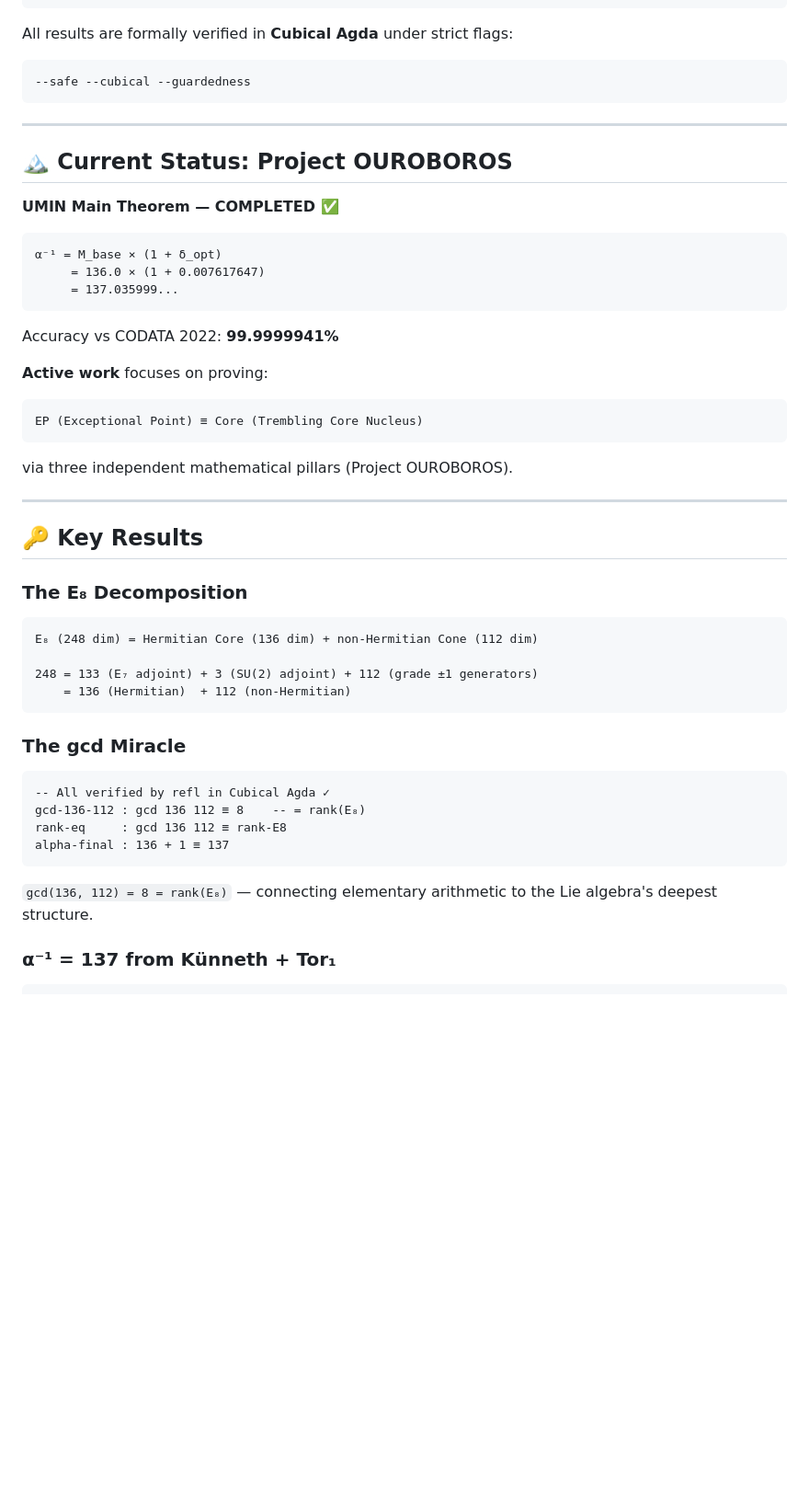
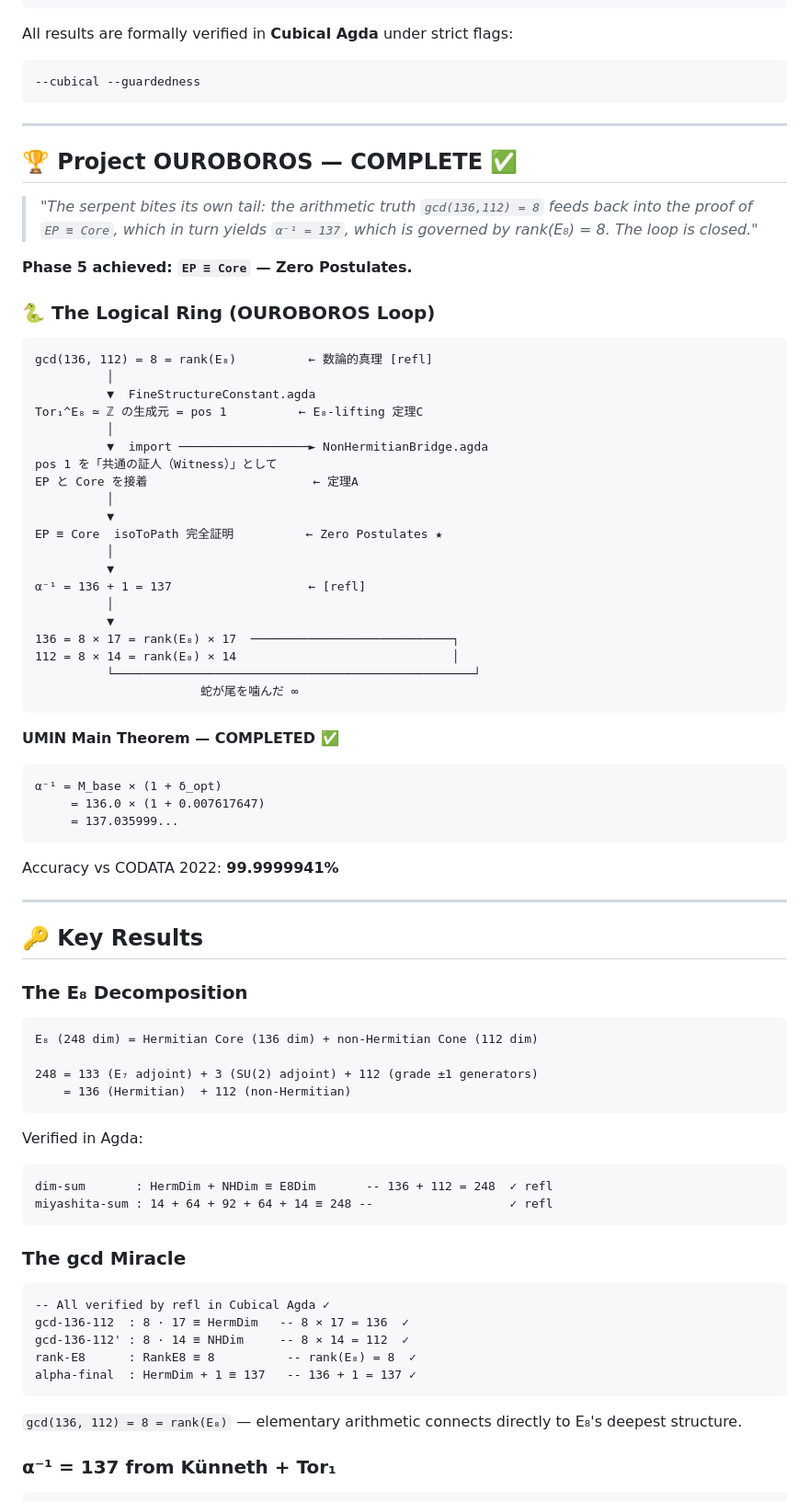
Before and after one commit to Psypher33/UMIN, a Markdown page: README.md, the part around one of its changes. Shown at 92% size. Drawn GitHub-style; blank space fills up the shorter version.

````diff
--- a/README.md
+++ b/README.md
@@ -24,12 +28,41 @@ The central thesis:
 
 All results are formally verified in **Cubical Agda** under strict flags:
 ```
---safe --cubical --guardedness
+--cubical --guardedness
 ```
 
 ---
 
-## 🏔️ Current Status: Project OUROBOROS
+## 🏆 Project OUROBOROS — COMPLETE ✅
+
+> *"The serpent bites its own tail: the arithmetic truth `gcd(136,112) = 8` feeds back into the proof of `EP ≡ Core`, which in turn yields `α⁻¹ = 137`, which is governed by rank(E₈) = 8. The loop is closed."*
+
+**Phase 5 achieved: `EP ≡ Core` — Zero Postulates.**
+
+### 🐍 The Logical Ring (OUROBOROS Loop)
+
+```
+gcd(136, 112) = 8 = rank(E₈)          ← 数論的真理 [refl]
+          │
+          ▼  FineStructureConstant.agda
+Tor₁^E₈ ≃ ℤ の生成元 = pos 1          ← E₈-lifting 定理C
+          │
+          ▼  import ──────────────────► NonHermitianBridge.agda
+pos 1 を「共通の証人（Witness）」として
+EP と Core を接着                       ← 定理A
+          │
+          ▼
+EP ≡ Core  isoToPath 完全証明          ← Zero Postulates ★
+          │
+          ▼
+α⁻¹ = 136 + 1 = 137                   ← [refl]
+          │
+          ▼
+136 = 8 × 17 = rank(E₈) × 17  ────────────────────────────┐
+112 = 8 × 14 = rank(E₈) × 14                              │
+          └──────────────────────────────────────────────────┘
+                       蛇が尾を噛んだ ∞
+```
 
 **UMIN Main Theorem — COMPLETED ✅**
 
@@ -40,14 +73,6 @@ All results are formally verified in **Cubical Agda** under strict flags:
 ```
 
 Accuracy vs CODATA 2022: **99.9999941%**
-
-**Active work** focuses on proving:
-
-```
-EP (Exceptional Point) ≡ Core (Trembling Core Nucleus)
-```
-
-via three independent mathematical pillars (Project OUROBOROS).
 
 ---
 
@@ -62,16 +87,23 @@ E₈ (248 dim) = Hermitian Core (136 dim) + non-Hermitian Cone (112 dim)
     = 136 (Hermitian)  + 112 (non-Hermitian)
 ```
 
+Verified in Agda:
+```agda
+dim-sum       : HermDim + NHDim ≡ E8Dim       -- 136 + 112 = 248  ✓ refl
+miyashita-sum : 14 + 64 + 92 + 64 + 14 ≡ 248 --                   ✓ refl
+```
+
 ### The gcd Miracle
 
 ```agda
 -- All verified by refl in Cubical Agda ✓
-gcd-136-112 : gcd 136 112 ≡ 8    -- = rank(E₈)
-rank-eq     : gcd 136 112 ≡ rank-E8
-alpha-final : 136 + 1 ≡ 137
+gcd-136-112  : 8 · 17 ≡ HermDim   -- 8 × 17 = 136  ✓
+gcd-136-112' : 8 · 14 ≡ NHDim     -- 8 × 14 = 112  ✓
+rank-E8      : RankE8 ≡ 8          -- rank(E₈) = 8  ✓
+alpha-final  : HermDim + 1 ≡ 137   -- 136 + 1 = 137 ✓
 ```
 
-`gcd(136, 112) = 8 = rank(E₈)` — connecting elementary arithmetic to the Lie algebra's deepest structure.
+`gcd(136, 112) = 8 = rank(E₈)` — elementary arithmetic connects directly to E₈'s deepest structure.
 
 ### α⁻¹ = 137 from Künneth + Tor₁
 
````
Also changed, not shown: other parts of README.md (+102 -50 lines).
